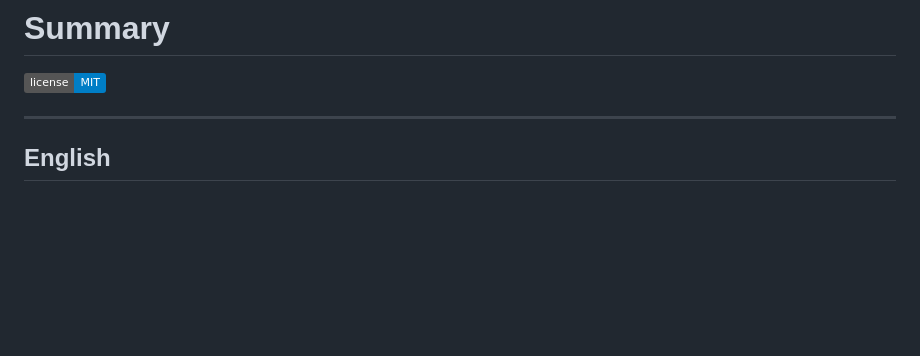
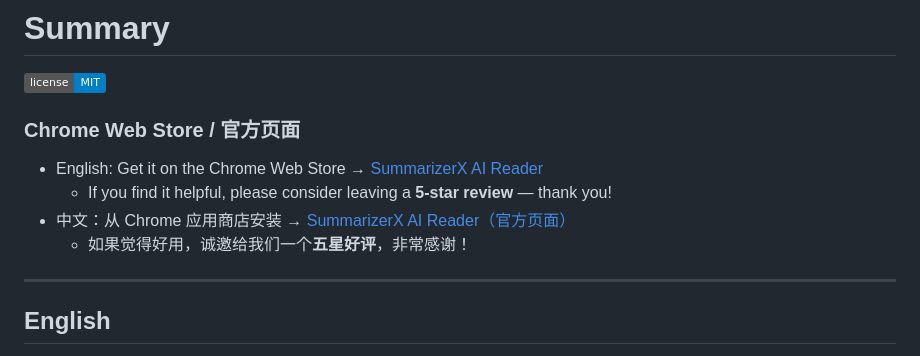
Before and after one commit to mallocfeng/SummarizerX, a Markdown page: README.md, the part around the change. Drawn GitHub-style; badges without logos; blank space fills up the shorter version.

Commit message:
docs: add Chrome Web Store link at top and encourage 5-star reviews (EN/中文)

```diff
--- a/README.md
+++ b/README.md
@@ -1,6 +1,13 @@
 # Summary
 
 [![License](https://img.shields.io/badge/license-MIT-blue.svg)](LICENSE)
+
+### Chrome Web Store / 官方页面
+
+- English: Get it on the Chrome Web Store → [SummarizerX AI Reader](https://chromewebstore.google.com/detail/summarizerx-ai-reader/okpefajonbfdnojdmobecjdajcohhoje?hl=en&authuser=0)
+  - If you find it helpful, please consider leaving a **5-star review** — thank you!
+- 中文：从 Chrome 应用商店安装 → [SummarizerX AI Reader（官方页面）](https://chromewebstore.google.com/detail/summarizerx-ai-reader/okpefajonbfdnojdmobecjdajcohhoje?hl=en&authuser=0)
+  - 如果觉得好用，诚邀给我们一个**五星好评**，非常感谢！
 
 ---
 
```
